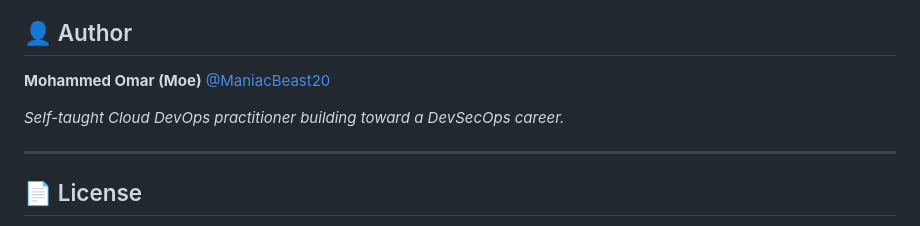
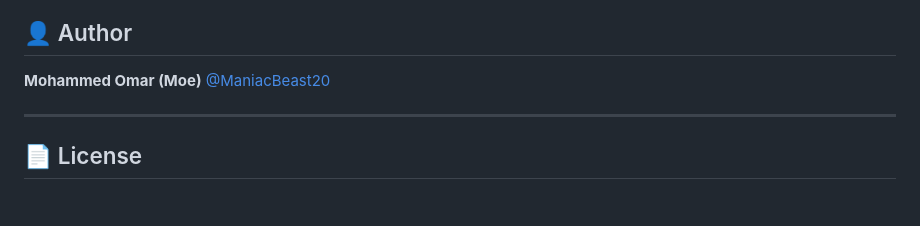
Before and after one commit to ManiacBeast20/KubeNexus, a Markdown page: README.md, the part around the change. GitHub-like rendering; blank space fills up the shorter version.

```diff
--- a/README.md
+++ b/README.md
@@ -412,7 +412,6 @@ New engineers deploy production-grade Kubernetes workloads correctly from day on
 **Mohammed Omar (Moe)**
 [@ManiacBeast20](https://github.com/ManiacBeast20)
 
-*Self-taught Cloud DevOps practitioner building toward a DevSecOps career.*
 
 ---
 
```
